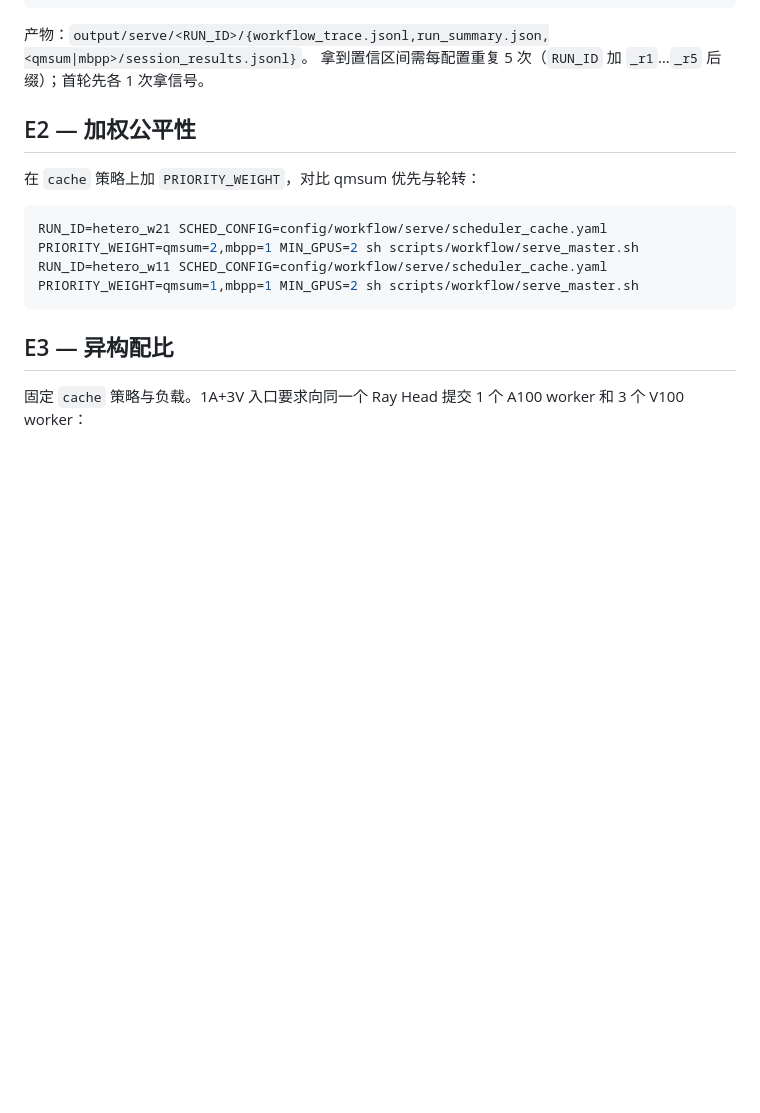
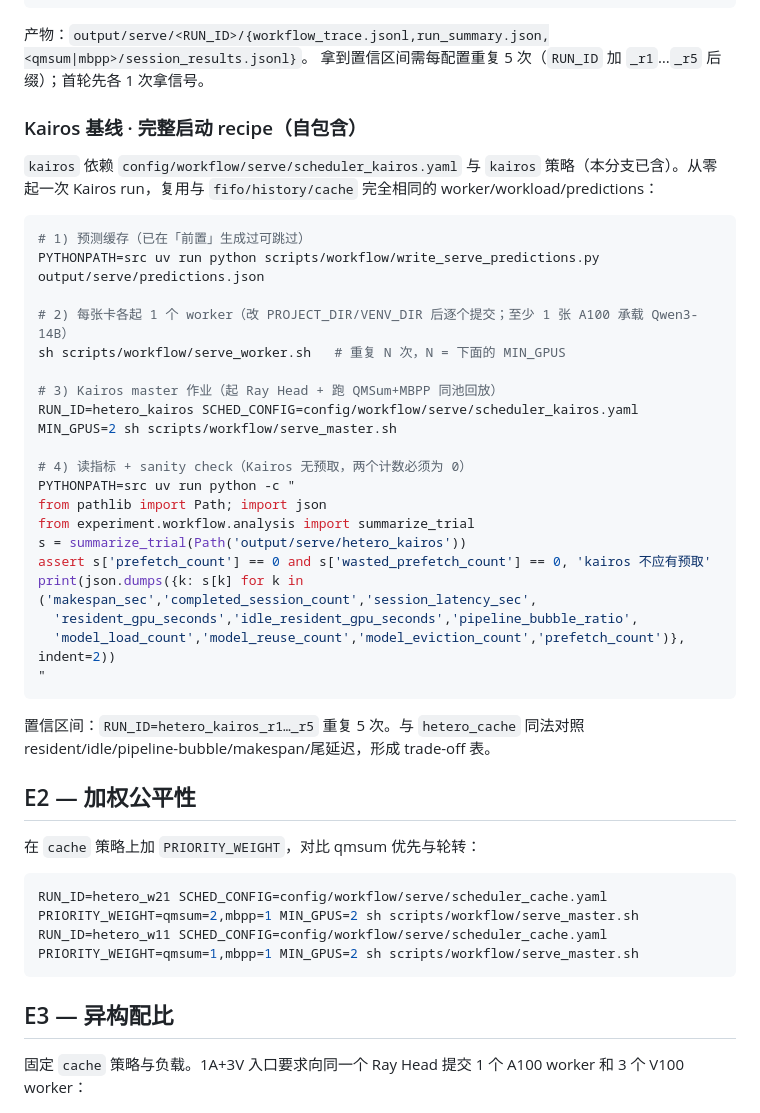
Before and after one commit to Alruinous/gnn-predict, a Markdown page: docs/workflow/experiment_runbook_20260721.md, the part around the change. GitHub-like rendering; blank space fills up the shorter version.

Commit message:
docs(workflow): 补充 Kairos 基线的自包含实验启动 recipe
在 E1 后新增「Kairos 基线 · 完整启动 recipe」小节：预测缓存 → worker → kairos
master 作业 → 读指标+sanity check（prefetch/wasted_prefetch 必为 0）一条龙，
免去从 Worker/E1/读结果 三处拼凑。

Co-Authored-By: Claude Opus 4.8 <noreply@anthropic.com>

````diff
--- a/docs/workflow/experiment_runbook_20260721.md
+++ b/docs/workflow/experiment_runbook_20260721.md
@@ -68,6 +68,36 @@ RUN_ID=hetero_kairos  SCHED_CONFIG=config/workflow/serve/scheduler_kairos.yaml
 产物：`output/serve/<RUN_ID>/{workflow_trace.jsonl,run_summary.json,<qmsum|mbpp>/session_results.jsonl}`。
 拿到置信区间需每配置重复 5 次（`RUN_ID` 加 `_r1`…`_r5` 后缀）；首轮先各 1 次拿信号。
 
+### Kairos 基线 · 完整启动 recipe（自包含）
+
+`kairos` 依赖 `config/workflow/serve/scheduler_kairos.yaml` 与 `kairos` 策略（本分支已含）。从零
+起一次 Kairos run，复用与 `fifo/history/cache` 完全相同的 worker/workload/predictions：
+
+```sh
+# 1) 预测缓存（已在「前置」生成过可跳过）
+PYTHONPATH=src uv run python scripts/workflow/write_serve_predictions.py output/serve/predictions.json
+
+# 2) 每张卡各起 1 个 worker（改 PROJECT_DIR/VENV_DIR 后逐个提交；至少 1 张 A100 承载 Qwen3-14B）
+sh scripts/workflow/serve_worker.sh   # 重复 N 次，N = 下面的 MIN_GPUS
+
+# 3) Kairos master 作业（起 Ray Head + 跑 QMSum+MBPP 同池回放）
+RUN_ID=hetero_kairos SCHED_CONFIG=config/workflow/serve/scheduler_kairos.yaml MIN_GPUS=2 sh scripts/workflow/serve_master.sh
+
+# 4) 读指标 + sanity check（Kairos 无预取，两个计数必须为 0）
+PYTHONPATH=src uv run python -c "
+from pathlib import Path; import json
+from experiment.workflow.analysis import summarize_trial
+s = summarize_trial(Path('output/serve/hetero_kairos'))
+assert s['prefetch_count'] == 0 and s['wasted_prefetch_count'] == 0, 'kairos 不应有预取'
+print(json.dumps({k: s[k] for k in ('makespan_sec','completed_session_count','session_latency_sec',
+  'resident_gpu_seconds','idle_resident_gpu_seconds','pipeline_bubble_ratio',
+  'model_load_count','model_reuse_count','model_eviction_count','prefetch_count')}, indent=2))
+"
+```
+
+置信区间：`RUN_ID=hetero_kairos_r1…_r5` 重复 5 次。与 `hetero_cache` 同法对照
+resident/idle/pipeline-bubble/makespan/尾延迟，形成 trade-off 表。
+
 ## E2 — 加权公平性
 
 在 `cache` 策略上加 `PRIORITY_WEIGHT`，对比 qmsum 优先与轮转：
````
